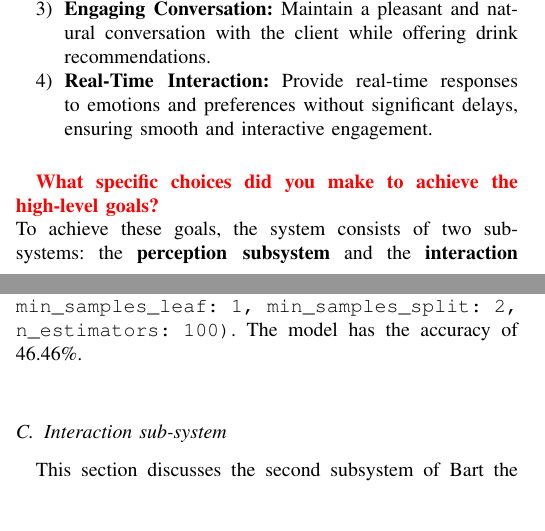
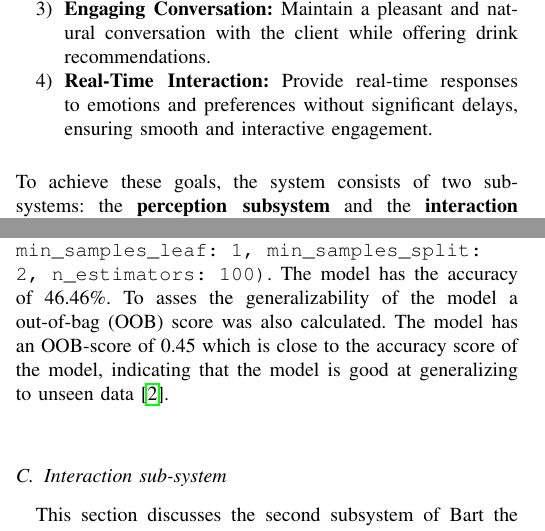
Before and after one commit to dannem1337/Bart-Bartender, a LaTeX paper (Report/Project _report.tex): two parts of the columns of pages 1 and 2 of 4, joined at a grey line, cut so that both start at the same text, the shorter picture padded with empty space. Compiled offline with pdfLaTeX; a missing font is replaced by an installed copy or a similar font; a LaTeX package or settings file that is missing is left out.

Commit message:
added text to report

```diff
--- a/Report/Project _report.tex
+++ b/Report/Project _report.tex
@@ -91,16 +91,9 @@ The scenario chosen for this project is as said in previous sections a bartender
     \item \textbf{Emotion Recognition:} Detect the client’s emotional state accurately based on facial expressions.
     \item \textbf{Personalized Drink Recommendations:} Suggest a drink that fits both the emotional state and the individual preferences of the client.
     \item \textbf{Engaging Conversation:} Maintain a pleasant and natural conversation with the client while offering drink recommendations.
-    \item \textbf{Real-Time Interaction:} Provide real-time responses to emotions and preferences without significant delays, ensuring smooth and interactive engagement.
-\\
+    \item \textbf{Real-Time Interaction:} Provide real-time responses to emotions and preferences without significant delays, ensuring smooth and interactive engagement.\\
 \end{enumerate}
-
-\textcolor{red}{\textbf{What specific choices did you make to achieve the high-level goals?}}
-\\
-To achieve these goals, the system consists of two sub-systems: the \textbf{perception subsystem} and the \textbf{interaction subsystem}. The perception sub-system consists of a video socket server recognizing faces combined with a machine learning model classifying emotions of recognized faces. The interaction sub-system consists of a client establishing contact with the video server, the client is integrated with Furhat, a social robot platform which is designed to enable human-like interaction through multimodal communication. Furhat have advanced speech synthesis, facial animations and gesture recognition. Furhat provides a remote API which makes it possible for us to control, design and interact with the robot over a network. Together with the client and Furhat, a Large Language Model (LLM), Gemini is integrated to the interaction subsystem to enable a response to the user speech input.
-\\
-\\
-\\
+To achieve these goals, the system consists of two sub-systems: the \textbf{perception subsystem} and the \textbf{interaction subsystem}. The perception sub-system consists of a video socket server recognizing faces combined with a machine learning model classifying emotions of recognized faces. The interaction sub-system consists of a client establishing contact with the video server, the client is integrated with Furhat, a social robot platform which is designed to enable human-like interaction through multimodal communication. Furhat have advanced speech synthesis, facial animations and gesture recognition. Furhat provides a remote API which makes it possible for us to control, design and interact with the robot over a network. Together with the client and Furhat, a Large Language Model (LLM), Gemini is integrated to the interaction subsystem to enable a response to the user speech input.\\
 \subsection{User perception sub-system}
 \textbf{Linnea + Danyal}
 \subsubsection{Server design}\label{sec:serverdesign}
@@ -138,7 +131,7 @@ The hyperparameters tuned during this process included:
 The optimization process had 5-fold cross-validation.
 Model performance was assessed using a classification report that included precision, recall, F1-score, and accuracy.
 \\The above mentioned process was repeated but this time without the SMOTE to compare the performances of the resulting models. This process proved the model without the SMOTE to be the best performing model. This model had the Best Hyperparameters:
-\texttt{(bootstrap: True, max\_depth: 30, max\_features: sqrt, min\_samples\_leaf: 1, min\_samples\_split: 2, n\_estimators: 100)}. The model has the accuracy of 46.46\%.\\
+\texttt{(bootstrap: True, max\_depth: 30, max\_features: sqrt, min\_samples\_leaf: 1, min\_samples\_split: 2, n\_estimators: 100)}. The model has the accuracy of 46.46\%. To asses the generalizability of the model a out-of-bag (OOB) score was also calculated. The model has an OOB-score of 0.45 which is close to the accuracy score of the model, indicating that the model is good at generalizing to unseen data\cite{OOB}.\\
 
 \subsection{Interaction sub-system} %Walter + Danyal
 This section discusses the second subsystem of Bart the bartender, which handles the interaction with the user.
```
Also changed, not shown: Report/Project _report.pdf, Report/Project _report.tex (2 more changed lines).
